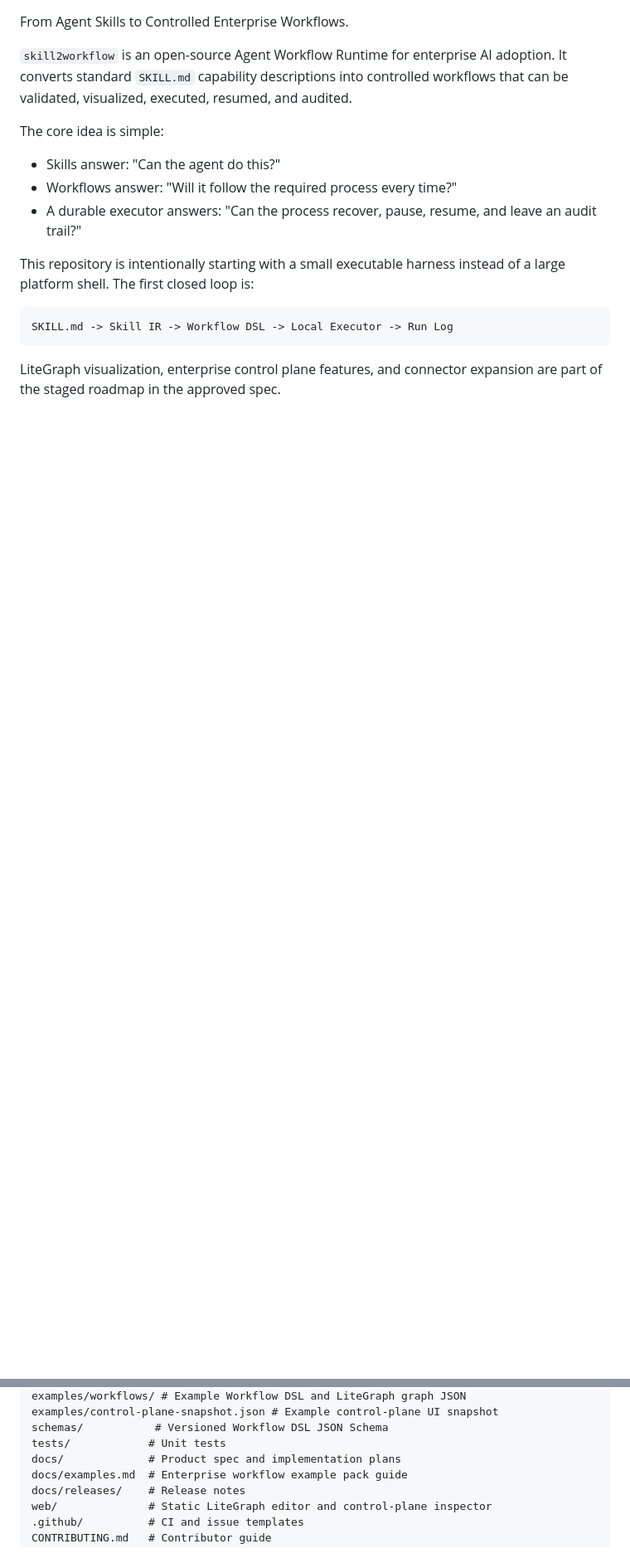
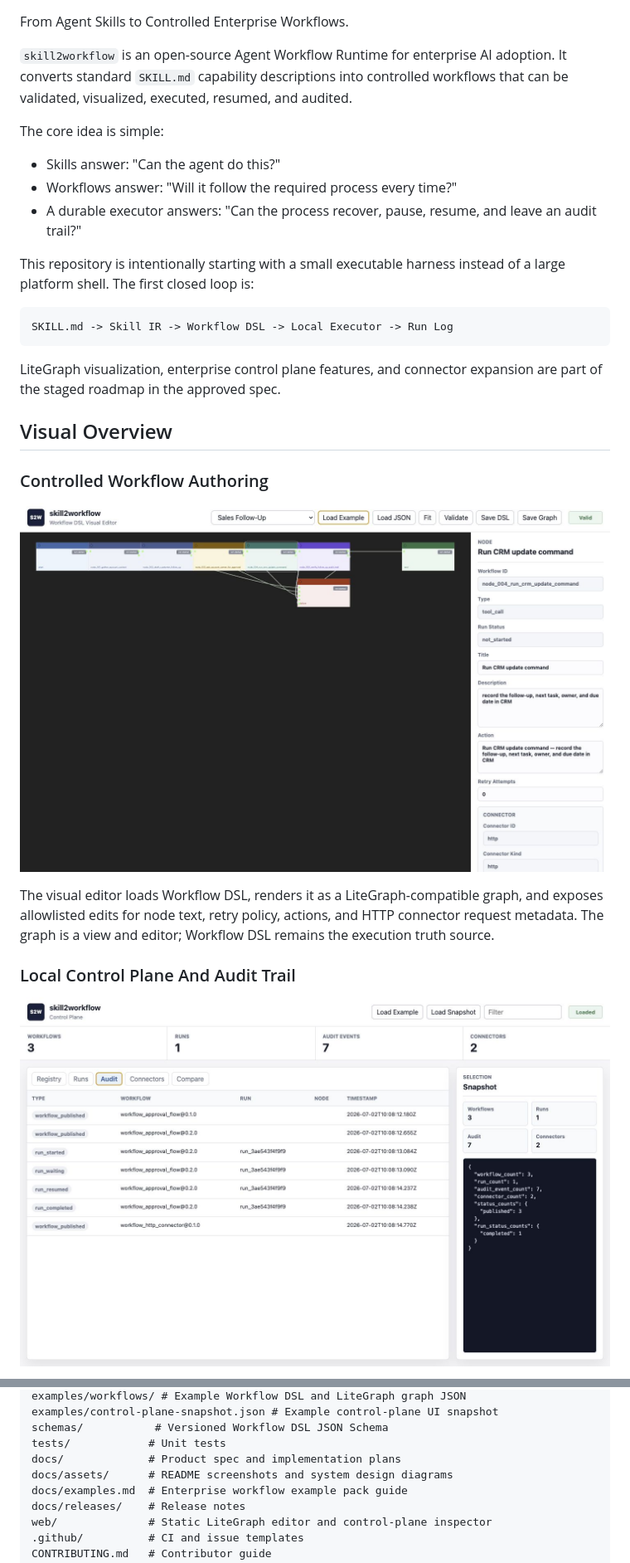
Before and after one commit to pearjelly/skill2workflow, a Markdown page: README.md, 2 parts joined by grey strips. Shown: that part at 83% size. Drawn GitHub-style; pictures changed too: docs/assets/skill2workflow-control-plane.jpg (added), docs/assets/skill2workflow-editor.jpg (added); blank space fills up the shorter version.

Commit message:
Add README visual overview assets

````diff
--- a/README.md
+++ b/README.md
@@ -17,3 +17,18 @@ SKILL.md -> Skill IR -> Workflow DSL -> Local Executor -> Run Log
 ```
 
 LiteGraph visualization, enterprise control plane features, and connector expansion are part of the staged roadmap in the approved spec.
+
+## Visual Overview
+
+### Controlled Workflow Authoring
+
+<p align="center">
+  <img src="docs/assets/skill2workflow-editor.jpg" alt="skill2workflow LiteGraph editor showing a sales follow-up workflow with node validation and an HTTP connector node selected" width="100%">
+</p>
+
+The visual editor loads Workflow DSL, renders it as a LiteGraph-compatible graph, and exposes allowlisted edits for node text, retry policy, actions, and HTTP connector request metadata. The graph is a view and editor; Workflow DSL remains the execution truth source.
+
+### Local Control Plane And Audit Trail
+
+![Control-plane screenshot showing workflow registry metrics, audit events, connector count, and snapshot detail](docs/assets/skill2workflow-control-plane.jpg)
+
@@ -285,6 +305,7 @@ examples/control-plane-snapshot.json # Example control-plane UI snapshot
 schemas/           # Versioned Workflow DSL JSON Schema
 tests/            # Unit tests
 docs/             # Product spec and implementation plans
+docs/assets/      # README screenshots and system design diagrams
 docs/examples.md  # Enterprise workflow example pack guide
 docs/releases/    # Release notes
 web/              # Static LiteGraph editor and control-plane inspector
````
Also changed, not shown: other parts of README.md (+5 -0 lines), 1 other file.
